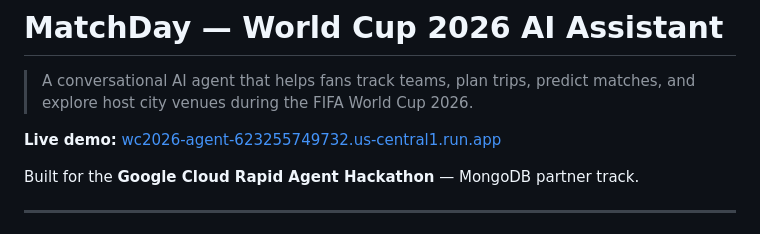
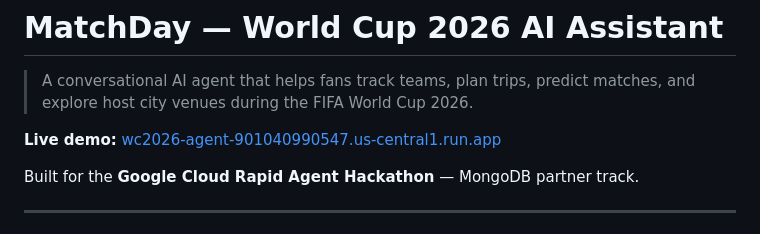
Before and after one commit to Animesh452/wc2026-agent, a Markdown page: README.md, the part around the change. GitHub-like rendering.

Commit message:
Update README and CLAUDE md files for GCP migration

```diff
--- a/README.md
+++ b/README.md
@@ -2,7 +2,7 @@
 
 > A conversational AI agent that helps fans track teams, plan trips, predict matches, and explore host city venues during the FIFA World Cup 2026.
 
-**Live demo:** [wc2026-agent-623255749732.us-central1.run.app](https://wc2026-agent-623255749732.us-central1.run.app/)
+**Live demo:** [wc2026-agent-901040990547.us-central1.run.app](https://matchday-901040990547.us-central1.run.app/)
 
 Built for the **Google Cloud Rapid Agent Hackathon** — MongoDB partner track.
 
```
Also changed, not shown: CLAUDE.md (+101 -54 lines).
